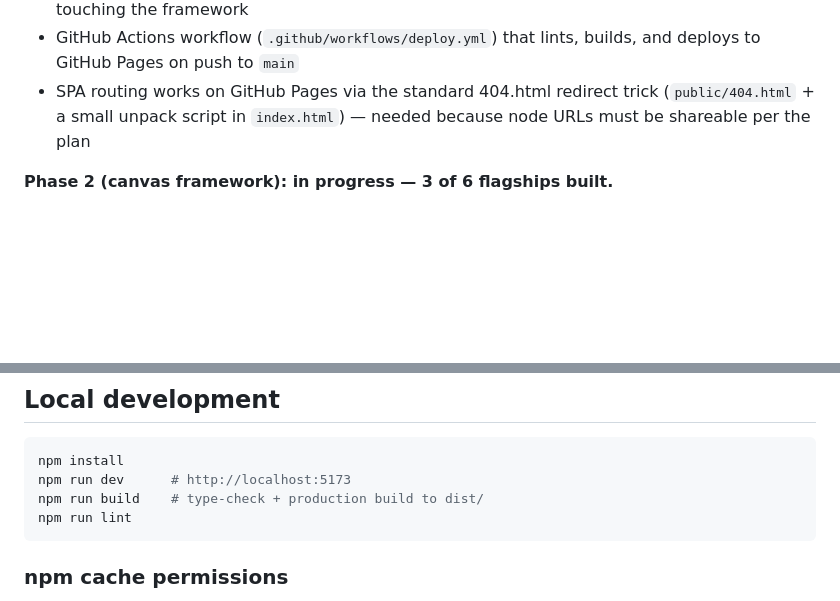
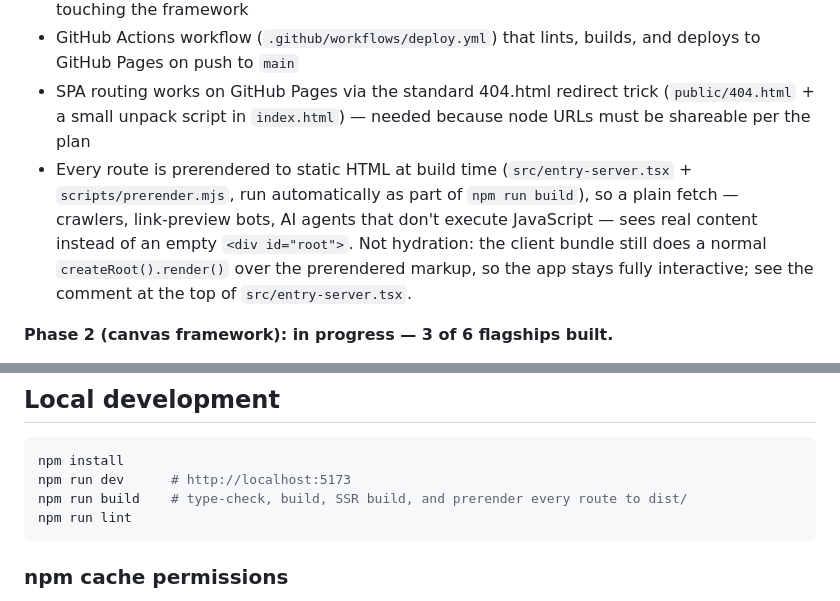
Before and after one commit to dozman99/dozman99.github.io, a Markdown page: README.md, 2 parts joined by grey strips. Drawn GitHub-style; blank space fills up the shorter version.

Commit message:
Document prerendering in README

````diff
--- a/README.md
+++ b/README.md
@@ -15,6 +15,7 @@ Personal site: Vite + React + TypeScript + Tailwind CSS v4 + shadcn/ui (Base UI)
 - Content lives in `src/data/*.ts`, separate from page components, so it can be edited without touching the framework
 - GitHub Actions workflow (`.github/workflows/deploy.yml`) that lints, builds, and deploys to GitHub Pages on push to `main`
 - SPA routing works on GitHub Pages via the standard 404.html redirect trick (`public/404.html` + a small unpack script in `index.html`) — needed because node URLs must be shareable per the plan
+- Every route is prerendered to static HTML at build time (`src/entry-server.tsx` + `scripts/prerender.mjs`, run automatically as part of `npm run build`), so a plain fetch — crawlers, link-preview bots, AI agents that don't execute JavaScript — sees real content instead of an empty `<div id="root">`. Not hydration: the client bundle still does a normal `createRoot().render()` over the prerendered markup, so the app stays fully interactive; see the comment at the top of `src/entry-server.tsx`.
 
 **Phase 2 (canvas framework): in progress — 3 of 6 flagships built.**
 
@@ -31,7 +32,7 @@ Personal site: Vite + React + TypeScript + Tailwind CSS v4 + shadcn/ui (Base UI)
 ```bash
 npm install
 npm run dev      # http://localhost:5173
-npm run build    # type-check + production build to dist/
+npm run build    # type-check, build, SSR build, and prerender every route to dist/
 npm run lint
 ```
 
````
